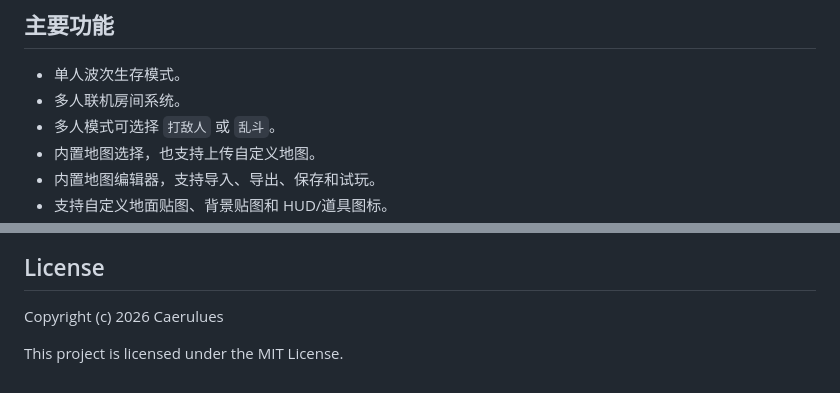
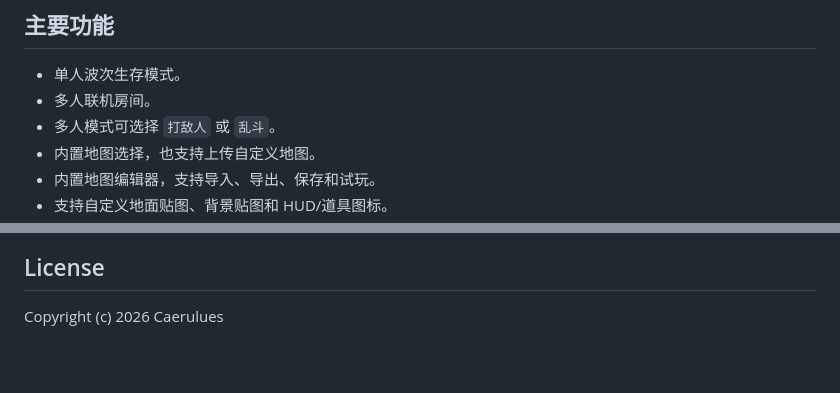
Before and after one commit to Caerulues/Cube_Shoot, a Markdown page: README.md, 2 parts joined by grey strips. GitHub-like rendering; blank space fills up the shorter version.

Commit message:
修改 README 的 License 部分

```diff
--- a/README.md
+++ b/README.md
@@ -5,7 +5,7 @@ Cube Shoot! 是一个基于 HTML5 Canvas 的 2D 波次生存射击游戏，玩
 ## 主要功能
 
 - 单人波次生存模式。
-- 多人联机房间系统。
+- 多人联机房间。
 - 多人模式可选择 `打敌人` 或 `乱斗`。
 - 内置地图选择，也支持上传自定义地图。
 - 内置地图编辑器，支持导入、导出、保存和试玩。
@@ -218,5 +218,3 @@ src/config.js
 ## License
 
 Copyright (c) 2026 Caerulues
-
-This project is licensed under the MIT License.
```
